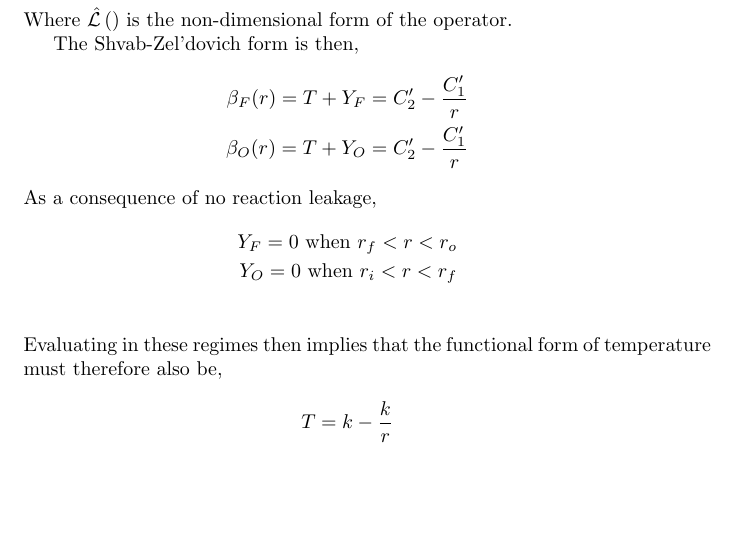
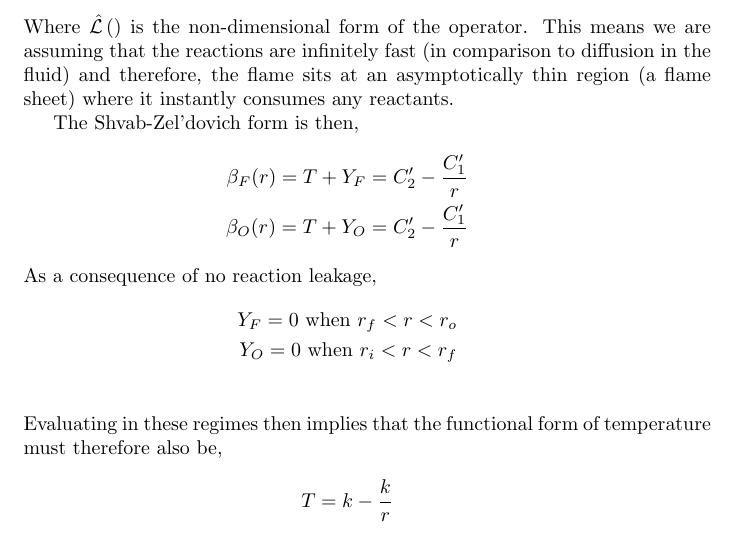
Before and after one commit to nicholasmalaya/arcanus, a LaTeX document (combustion/report.tex): part of page 4 of 6, cut so that both start at the same text, the shorter picture padded with empty space. Compiled offline with pdfLaTeX.

Commit message:
one more update and now really moving on

```diff
--- a/combustion/report.tex
+++ b/combustion/report.tex
@@ -100,8 +100,10 @@ sheet. This is a statement that $Da \rightarrow \infty$ in,
  \mathcal{\hat L}\left(\beta \right) = \text{Da } Y_f Y_O e^{-E/RT}
 \end{equation*}
 Where $\mathcal{\hat L}\left( \right)$ is the non-dimensional form of
-the operator.
-
+the operator. This means we are assuming that the reactions are
+infinitely fast (in comparison to diffusion in the fluid) and therefore,
+the flame sits at an asymptotically thin region (a flame sheet) where it instantly
+consumes any reactants.
 
 The Shvab-Zel'dovich form is then,
 \begin{eqnarray*}
```
